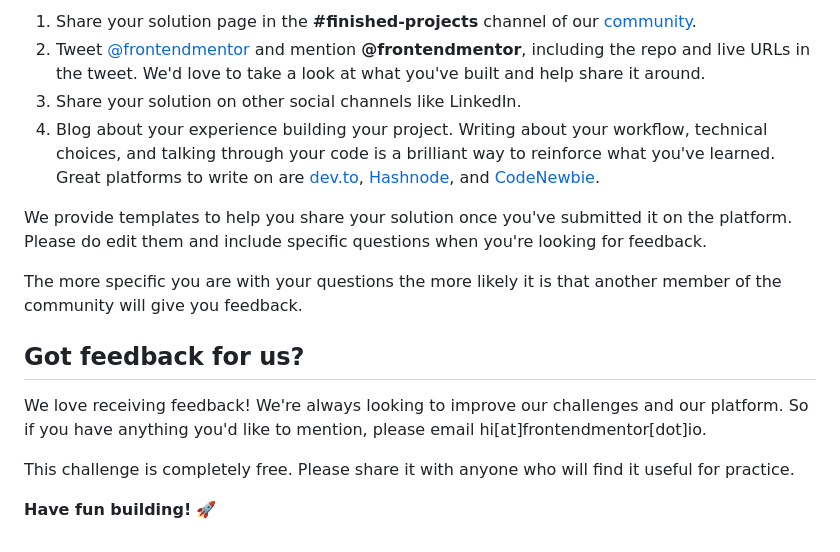
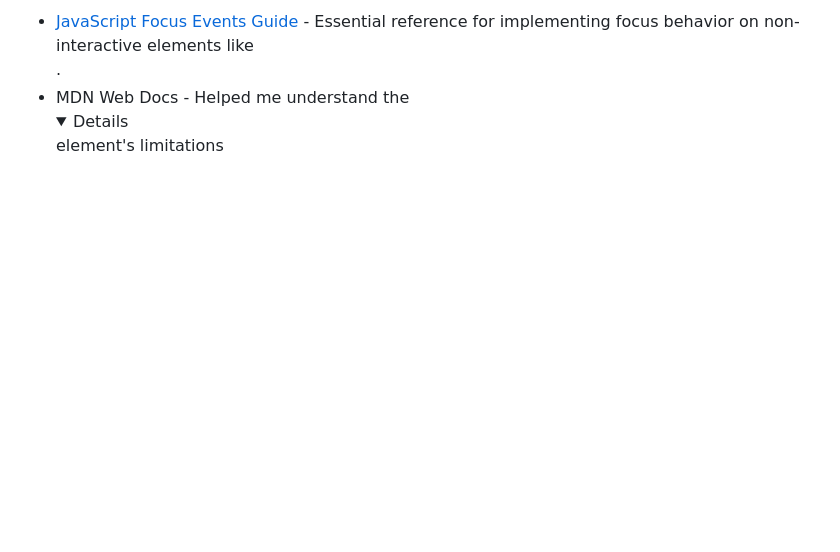
Before and after one commit to CrabF/basicAccordion, a Markdown page: README.md, the part around the change printed below. GitHub-like rendering; folded sections open; blank space fills up the shorter version.

```diff
--- a/README.md
+++ b/README.md
@@ -81,16 +69,2 @@ There are multiple places you can share your solution:
-1. Share your solution page in the **#finished-projects** channel of our [community](https://www.frontendmentor.io/community).
-2. Tweet [@frontendmentor](https://twitter.com/frontendmentor) and mention **@frontendmentor**, including the repo and live URLs in the tweet. We'd love to take a look at what you've built and help share it around.
-3. Share your solution on other social channels like LinkedIn.
-4. Blog about your experience building your project. Writing about your workflow, technical choices, and talking through your code is a brilliant way to reinforce what you've learned. Great platforms to write on are [dev.to](https://dev.to/), [Hashnode](https://hashnode.com/), and [CodeNewbie](https://community.codenewbie.org/).
-
-We provide templates to help you share your solution once you've submitted it on the platform. Please do edit them and include specific questions when you're looking for feedback.
-
-The more specific you are with your questions the more likely it is that another member of the community will give you feedback.
-
-## Got feedback for us?
-
-We love receiving feedback! We're always looking to improve our challenges and our platform. So if you have anything you'd like to mention, please email hi[at]frontendmentor[dot]io.
-
-This challenge is completely free. Please share it with anyone who will find it useful for practice.
-
-**Have fun building!** 🚀
+- [JavaScript Focus Events Guide](https://learn.javascript.ru/focus-blur) - Essential reference for implementing focus behavior on non-interactive elements like <div>.
+- MDN Web Docs - Helped me understand the <details> element's limitations
```
Also changed, not shown: other parts of README.md (+38 -50 lines), image-1.png (added), image.png (added).
